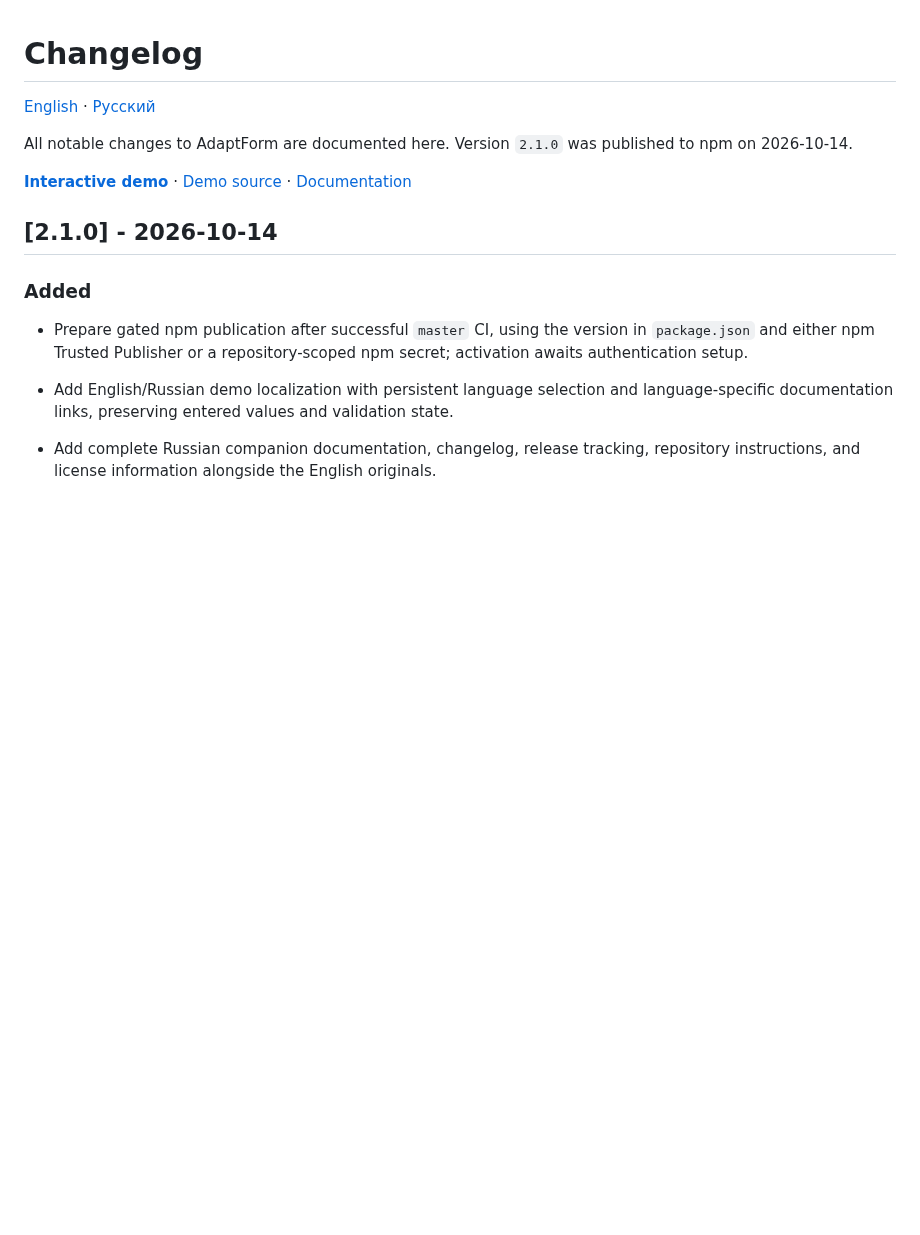
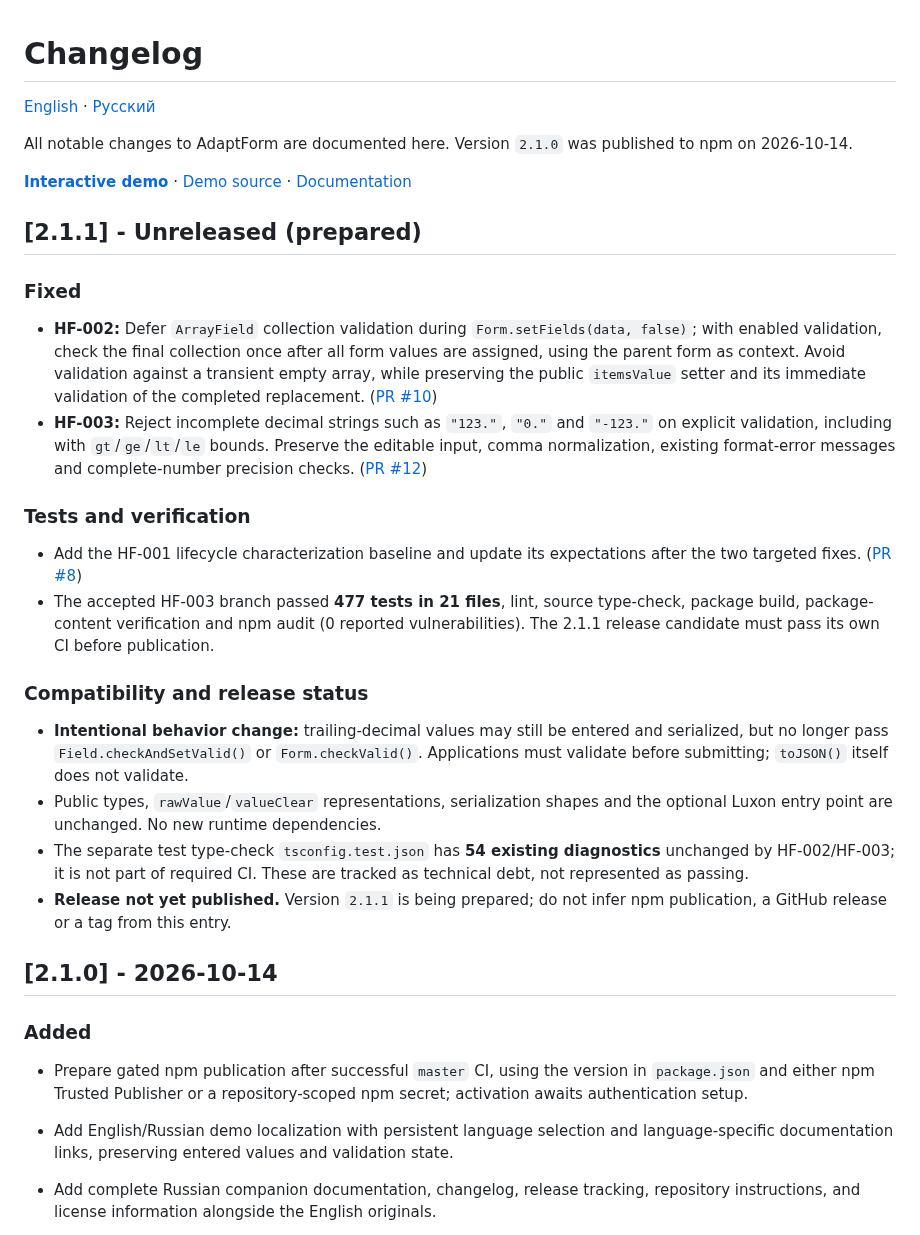
Before and after one commit to ArhiMEN/AdaptForm, a Markdown page: CHANGELOG.md, the part around the change. GitHub-like rendering; blank space fills up the shorter version.

Commit message:
[RELEASE] add bilingual unreleased 2.1.1 changelog

```diff
--- a/CHANGELOG.md
+++ b/CHANGELOG.md
@@ -5,6 +5,25 @@
 All notable changes to AdaptForm are documented here. Version `2.1.0` was published to npm on 2026-10-14.
 
 **[Interactive demo](https://arhimen.github.io/AdaptForm/)** · [Demo source](https://github.com/ArhiMEN/AdaptForm/tree/master/demo) · [Documentation](https://github.com/ArhiMEN/AdaptForm/blob/master/README.md)
+
+## [2.1.1] - Unreleased (prepared)
+
+### Fixed
+
+- **HF-002:** Defer `ArrayField` collection validation during `Form.setFields(data, false)`; with enabled validation, check the final collection once after all form values are assigned, using the parent form as context. Avoid validation against a transient empty array, while preserving the public `itemsValue` setter and its immediate validation of the completed replacement. ([PR #10](https://github.com/ArhiMEN/AdaptForm/pull/10))
+- **HF-003:** Reject incomplete decimal strings such as `"123."`, `"0."` and `"-123."` on explicit validation, including with `gt`/`ge`/`lt`/`le` bounds. Preserve the editable input, comma normalization, existing format-error messages and complete-number precision checks. ([PR #12](https://github.com/ArhiMEN/AdaptForm/pull/12))
+
+### Tests and verification
+
+- Add the HF-001 lifecycle characterization baseline and update its expectations after the two targeted fixes. ([PR #8](https://github.com/ArhiMEN/AdaptForm/pull/8))
+- The accepted HF-003 branch passed **477 tests in 21 files**, lint, source type-check, package build, package-content verification and npm audit (0 reported vulnerabilities). The 2.1.1 release candidate must pass its own CI before publication.
+
+### Compatibility and release status
+
+- **Intentional behavior change:** trailing-decimal values may still be entered and serialized, but no longer pass `Field.checkAndSetValid()` or `Form.checkValid()`. Applications must validate before submitting; `toJSON()` itself does not validate.
+- Public types, `rawValue`/`valueClear` representations, serialization shapes and the optional Luxon entry point are unchanged. No new runtime dependencies.
+- The separate test type-check `tsconfig.test.json` has **54 existing diagnostics** unchanged by HF-002/HF-003; it is not part of required CI. These are tracked as technical debt, not represented as passing.
+- **Release not yet published.** Version `2.1.1` is being prepared; do not infer npm publication, a GitHub release or a tag from this entry.
 
 ## [2.1.0] - 2026-10-14
 
```
